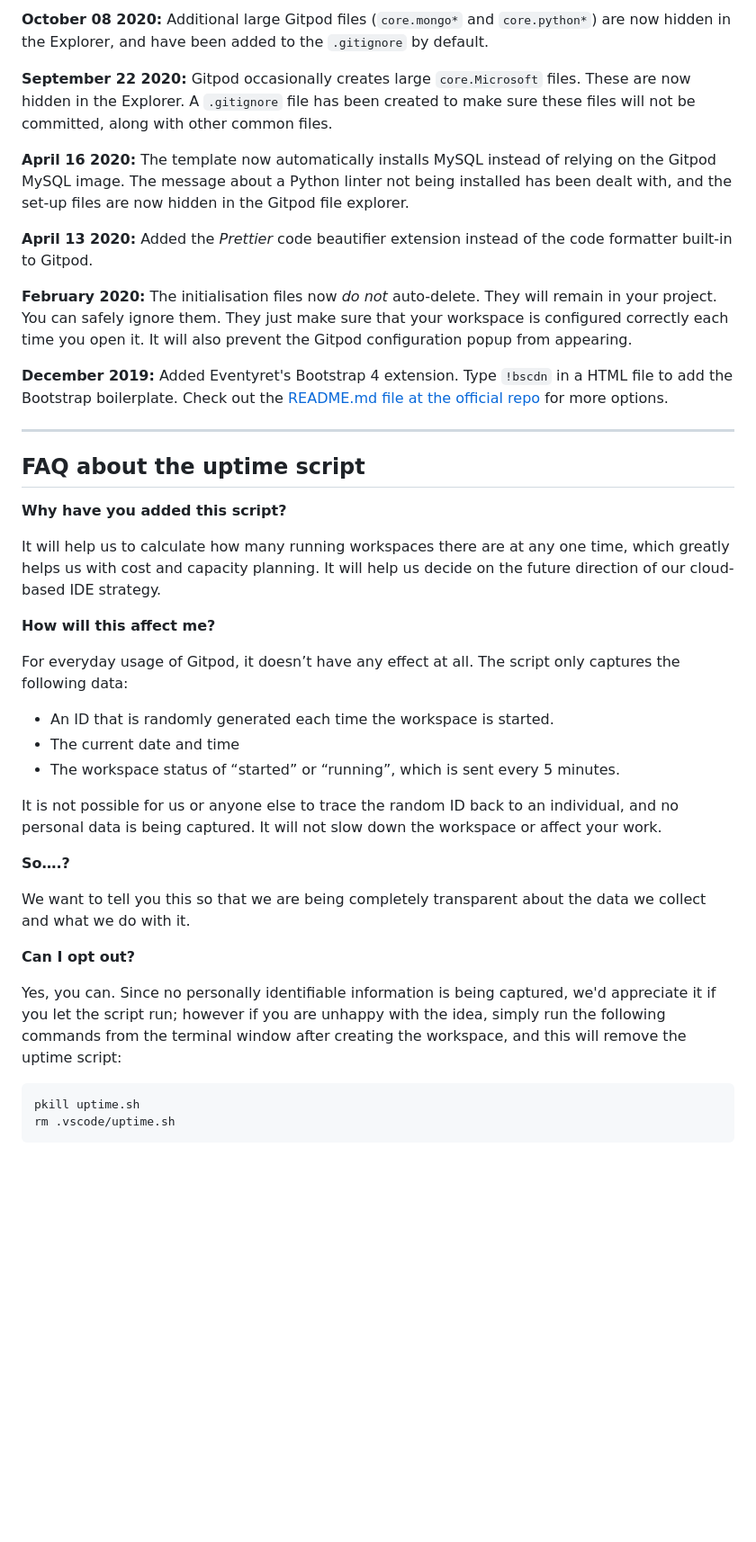
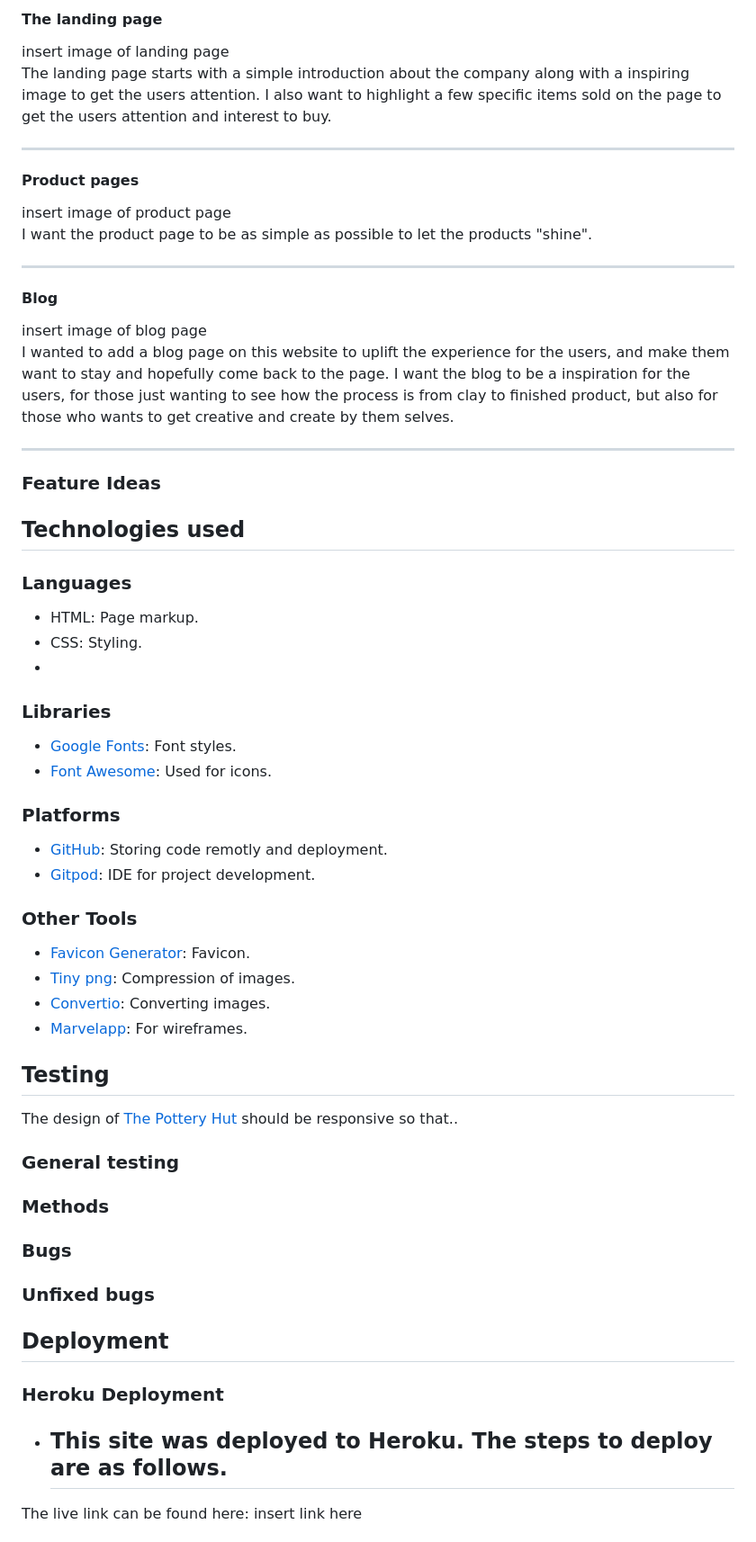
Before and after one commit to mristimaki/the-pottery-hut, a Markdown page: README.md, the part around the change printed below. Shown: that part at 90% size. Drawn GitHub-style; blank space fills up the shorter version.

````diff
--- a/README.md
+++ b/README.md
@@ -60,44 +76,66 @@ We continually tweak and adjust this template to help give you the best experien
 
-**October 08 2020:** Additional large Gitpod files (`core.mongo*` and `core.python*`) are now hidden in the Explorer, and have been added to the `.gitignore` by default.
+#### The landing page
+insert image of landing page
+<br>
+The landing page starts with a simple introduction about the company along with a inspiring image to get the users attention. I also want to highlight a few specific items sold on the page to get the users attention and interest to buy.
+<br>
+<hr>
 
-**September 22 2020:** Gitpod occasionally creates large `core.Microsoft` files. These are now hidden in the Explorer. A `.gitignore` file has been created to make sure these files will not be committed, along with other common files.
+#### Product pages
+insert image of product page
+<br>
+I want the product page to be as simple as possible to let the products "shine".
+<br>
+<hr>
 
-**April 16 2020:** The template now automatically installs MySQL instead of relying on the Gitpod MySQL image. The message about a Python linter not being installed has been dealt with, and the set-up files are now hidden in the Gitpod file explorer.
+#### Blog
+insert image of blog page
+<br>
+I wanted to add a blog page on this website to uplift the experience for the users, and make them want to stay and hopefully come back to the page. I want the blog to be a inspiration for the users, for those just wanting to see how the process is from clay to finished product, but also for those who wants to get creative and create by them selves.
+<br>
+<hr>
 
-**April 13 2020:** Added the _Prettier_ code beautifier extension instead of the code formatter built-in to Gitpod.
+### Feature Ideas
 
-**February 2020:** The initialisation files now _do not_ auto-delete. They will remain in your project. You can safely ignore them. They just make sure that your workspace is configured correctly each time you open it. It will also prevent the Gitpod configuration popup from appearing.
 
-**December 2019:** Added Eventyret's Bootstrap 4 extension. Type `!bscdn` in a HTML file to add the Bootstrap boilerplate. Check out the <a href="https://github.com/Eventyret/vscode-bcdn" target="_blank">README.md file at the official repo</a> for more options.
+## Technologies used
 
-------
+### Languages
+* HTML: Page markup.
+* CSS: Styling.
+*
 
-## FAQ about the uptime script
+### Libraries
+* [Google Fonts](https://fonts.google.com/): Font styles.
+* [Font Awesome](https://fontawesome.com/): Used for icons.
 
-**Why have you added this script?**
+### Platforms
+* [GitHub](https://github.com/): Storing code remotly and deployment.
+* [Gitpod](https://www.gitpod.io/): IDE for project development.
 
-It will help us to calculate how many running workspaces there are at any one time, which greatly helps us with cost and capacity planning. It will help us decide on the future direction of our cloud-based IDE strategy.
+### Other Tools
+* [Favicon Generator](https://www.favicon-generator.org/): Favicon.
+* [Tiny png](https://tinypng.com/): Compression of images.
+* [Convertio](https://convertio.co/png-webp/): Converting images.
+* [Marvelapp](https://marvelapp.com/): For wireframes.
 
-**How will this affect me?**
+## Testing
 
-For everyday usage of Gitpod, it doesn’t have any effect at all. The script only captures the following data:
+The design of [The Pottery Hut]() should be responsive so that..
 
-- An ID that is randomly generated each time the workspace is started.
-- The current date and time
-- The workspace status of “started” or “running”, which is sent every 5 minutes.
+### General testing
 
-It is not possible for us or anyone else to trace the random ID back to an individual, and no personal data is being captured. It will not slow down the workspace or affect your work.
+### Methods
 
-**So….?**
+### Bugs
 
-We want to tell you this so that we are being completely transparent about the data we collect and what we do with it.
+### Unfixed bugs
 
-**Can I opt out?**
+## Deployment
 
-Yes, you can. Since no personally identifiable information is being captured, we'd appreciate it if you let the script run; however if you are unhappy with the idea, simply run the following commands from the terminal window after creating the workspace, and this will remove the uptime script:
+### Heroku Deployment
+- This site was deployed to Heroku. The steps to deploy are as follows.
+  -
 
-```
-pkill uptime.sh
-rm .vscode/uptime.sh
-```
+The live link can be found here: insert link here
 
````
Also changed, not shown: other parts of README.md (+70 -36 lines).
